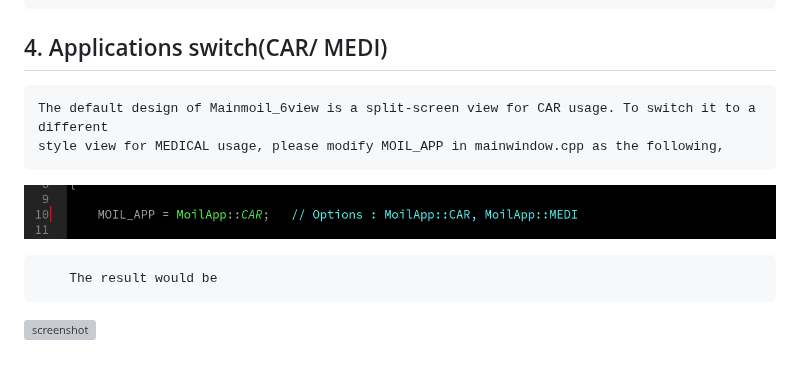
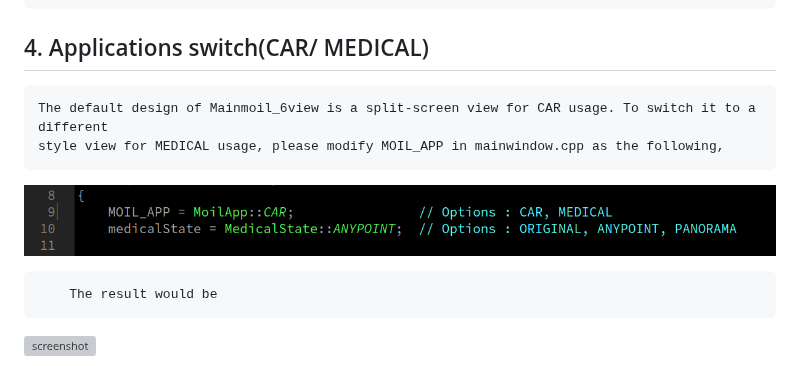
Before and after one commit to cjchng/qt_mainmoil_6view, a Markdown page: README.md, the part around the change. Rendered like a GitHub page; pictures changed too: document/images/medi03.png; grey boxes are pictures that could not be loaded.

```diff
--- a/README.md
+++ b/README.md
@@ -54,7 +54,7 @@ If you already have Opencv and Qt creator installed, the followings can be skipp
 	Click on "Camera" button to start receiving the video stream.
 
 
-## 4. Applications switch(CAR/ MEDI)
+## 4. Applications switch(CAR/ MEDICAL)
 
 	The default design of Mainmoil_6view is a split-screen view for CAR usage. To switch it to a different
 	style view for MEDICAL usage, please modify MOIL_APP in mainwindow.cpp as the following,
```
Also changed, not shown: 1 other file.
